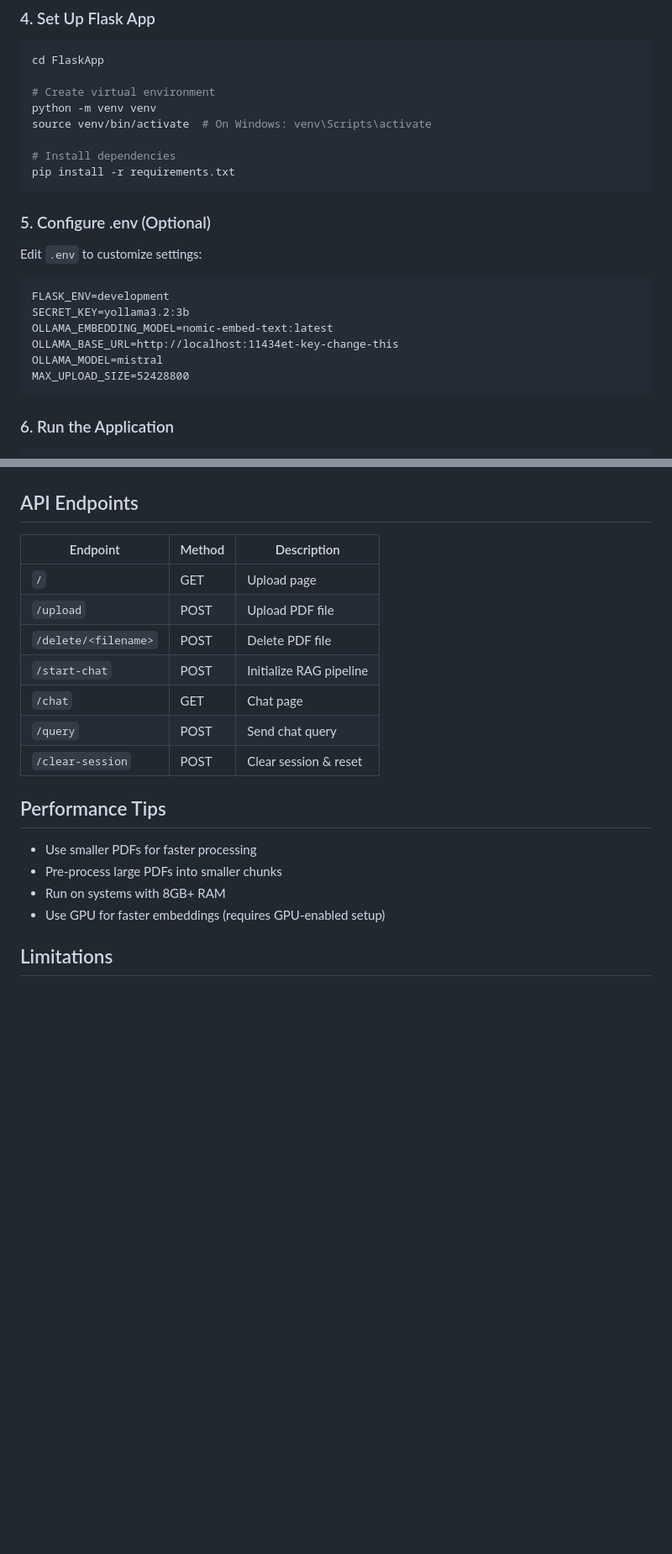
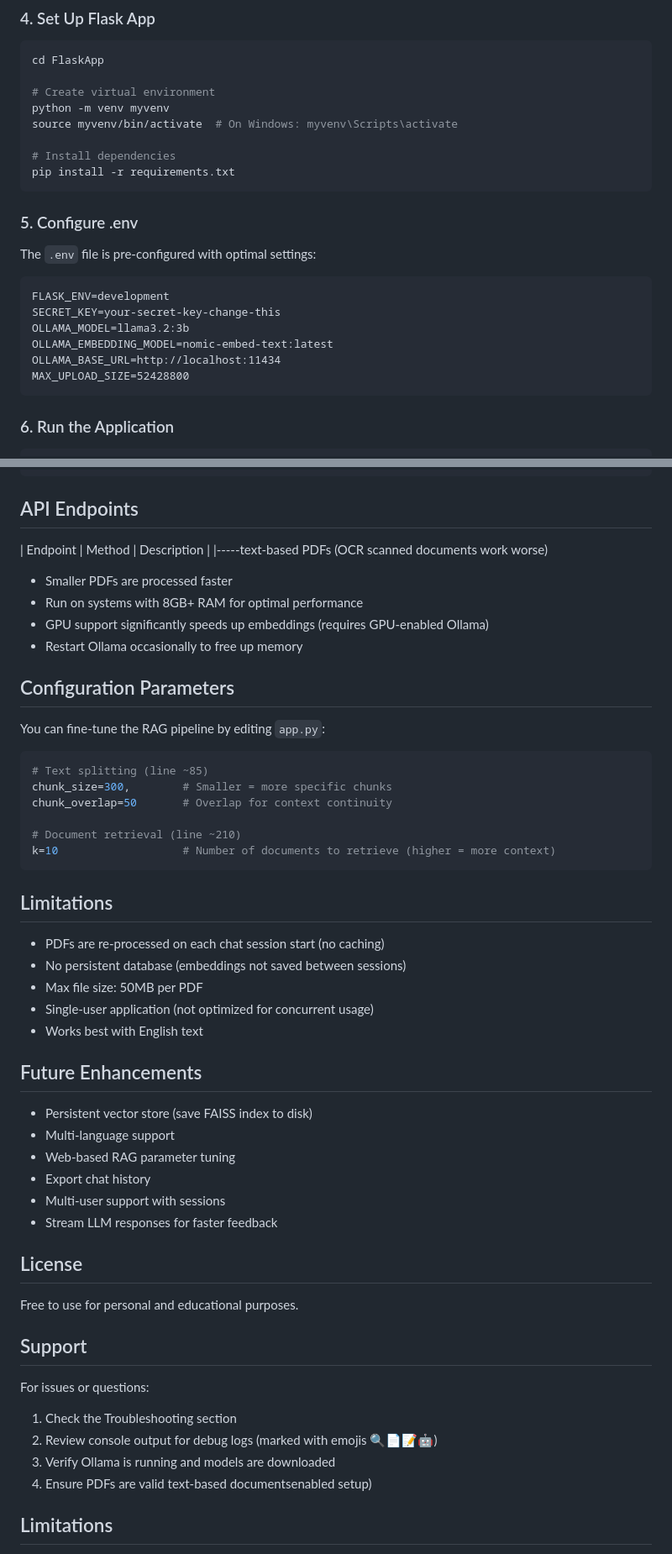
Before and after one commit to jakegithub24/PDF-RAG, a Markdown page: README.md, 2 parts joined by grey strips. Shown at 84% size. Rendered like a GitHub page; blank space fills up the shorter version.

Commit message:
Initial Commit

````diff
--- a/README.md
+++ b/README.md
@@ -44,21 +44,21 @@ Ollama will run on `http://localhost:11434`
 cd FlaskApp
 
 # Create virtual environment
-python -m venv venv
-source venv/bin/activate  # On Windows: venv\Scripts\activate
+python -m venv myvenv
+source myvenv/bin/activate  # On Windows: myvenv\Scripts\activate
 
 # Install dependencies
 pip install -r requirements.txt
 ```
 
-### 5. Configure .env (Optional)
-Edit `.env` to customize settings:
+### 5. Configure .env
+The `.env` file is pre-configured with optimal settings:
 ```
 FLASK_ENV=development
-SECRET_KEY=yollama3.2:3b
+SECRET_KEY=your-secret-key-change-this
+OLLAMA_MODEL=llama3.2:3b
 OLLAMA_EMBEDDING_MODEL=nomic-embed-text:latest
-OLLAMA_BASE_URL=http://localhost:11434et-key-change-this
-OLLAMA_MODEL=mistral
+OLLAMA_BASE_URL=http://localhost:11434
 MAX_UPLOAD_SIZE=52428800
 ```
 
@@ -153,21 +165,53 @@ FlaskApp/
 ## API Endpoints
 
 | Endpoint | Method | Description |
-|----------|--------|-------------|
-| `/` | GET | Upload page |
-| `/upload` | POST | Upload PDF file |
-| `/delete/<filename>` | POST | Delete PDF file |
-| `/start-chat` | POST | Initialize RAG pipeline |
-| `/chat` | GET | Chat page |
-| `/query` | POST | Send chat query |
-| `/clear-session` | POST | Clear session & reset |
+|-----text-based PDFs (OCR scanned documents work worse)
+- Smaller PDFs are processed faster
+- Run on systems with 8GB+ RAM for optimal performance
+- GPU support significantly speeds up embeddings (requires GPU-enabled Ollama)
+- Restart Ollama occasionally to free up memory
 
-## Performance Tips
+## Configuration Parameters
 
-- Use smaller PDFs for faster processing
-- Pre-process large PDFs into smaller chunks
-- Run on systems with 8GB+ RAM
-- Use GPU for faster embeddings (requires GPU-enabled setup)
+You can fine-tune the RAG pipeline by editing `app.py`:
+
+```python
+# Text splitting (line ~85)
+chunk_size=300,        # Smaller = more specific chunks
+chunk_overlap=50       # Overlap for context continuity
+
+# Document retrieval (line ~210)
+k=10                   # Number of documents to retrieve (higher = more context)
+```
+
+## Limitations
+
+- PDFs are re-processed on each chat session start (no caching)
+- No persistent database (embeddings not saved between sessions)
+- Max file size: 50MB per PDF
+- Single-user application (not optimized for concurrent usage)
+- Works best with English text
+
+## Future Enhancements
+
+- Persistent vector store (save FAISS index to disk)
+- Multi-language support
+- Web-based RAG parameter tuning
+- Export chat history
+- Multi-user support with sessions
+- Stream LLM responses for faster feedback
+
+## License
+
+Free to use for personal and educational purposes.
+
+## Support
+
+For issues or questions:
+1. Check the Troubleshooting section
+2. Review console output for debug logs (marked with emojis 🔍📄📝🤖)
+3. Verify Ollama is running and models are downloaded
+4. Ensure PDFs are valid text-based documentsenabled setup)
 
 ## Limitations
 
````
Also changed, not shown: other parts of README.md (+29 -17 lines).
